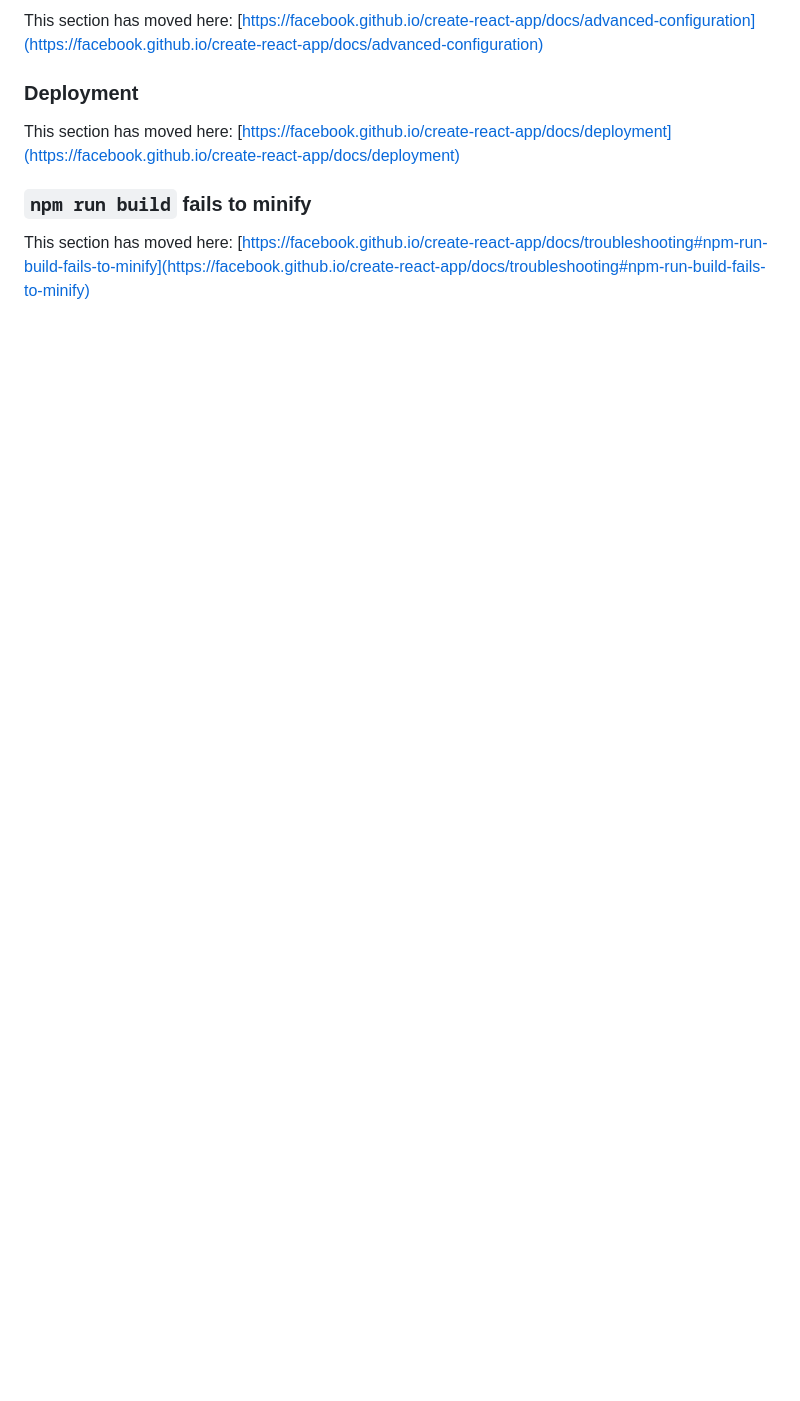
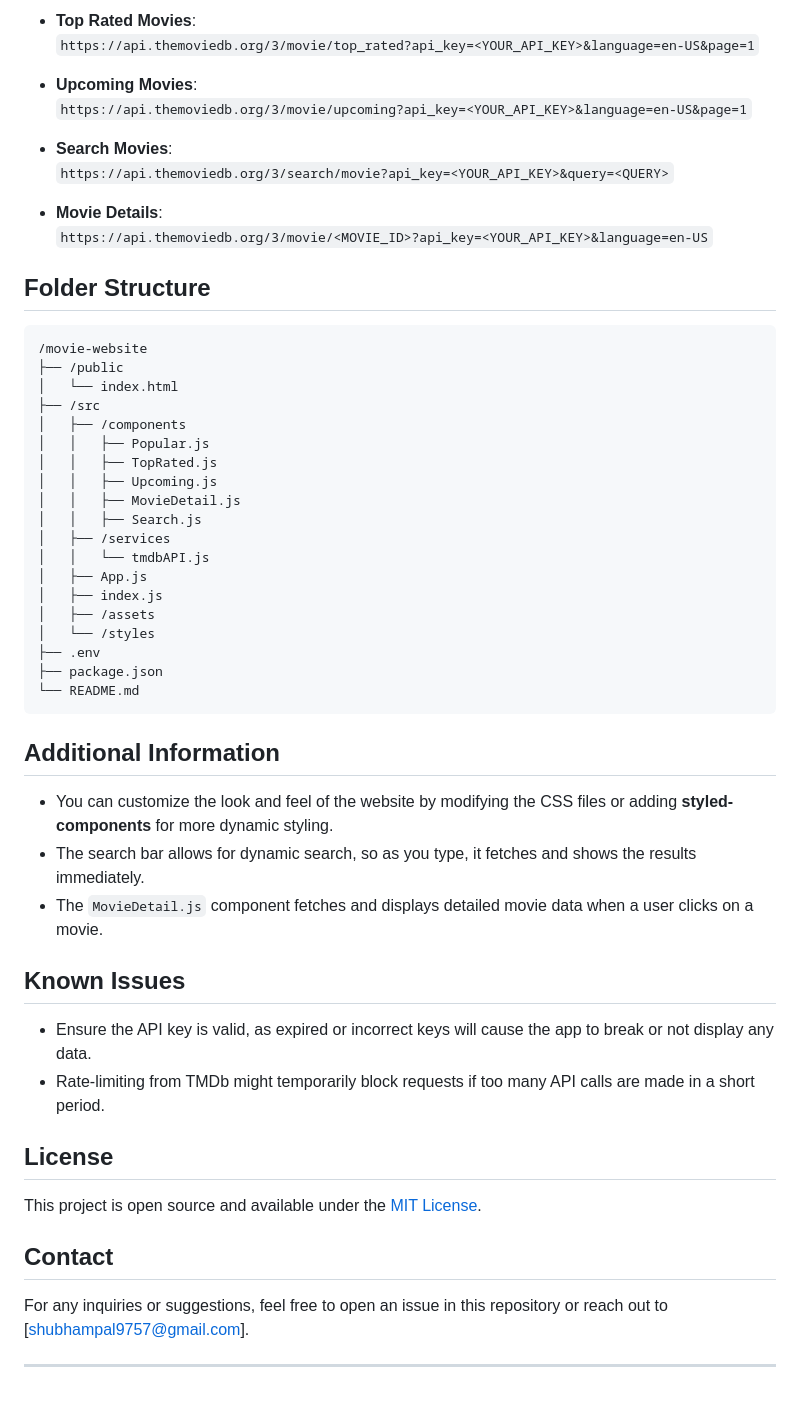
Before and after one commit to ShubhamPal4363/Movie, a Markdown page: README.md, the part around the change printed below. Drawn GitHub-style; blank space fills up the shorter version.

````diff
--- a/README.md
+++ b/README.md
@@ -61,10 +80,57 @@ This section has moved here: [https://facebook.github.io/create-react-app/docs/m
 
-This section has moved here: [https://facebook.github.io/create-react-app/docs/advanced-configuration](https://facebook.github.io/create-react-app/docs/advanced-configuration)
+- **Top Rated Movies**:
+  `https://api.themoviedb.org/3/movie/top_rated?api_key=<YOUR_API_KEY>&language=en-US&page=1`
 
-### Deployment
+- **Upcoming Movies**:
+  `https://api.themoviedb.org/3/movie/upcoming?api_key=<YOUR_API_KEY>&language=en-US&page=1`
 
-This section has moved here: [https://facebook.github.io/create-react-app/docs/deployment](https://facebook.github.io/create-react-app/docs/deployment)
+- **Search Movies**:
+  `https://api.themoviedb.org/3/search/movie?api_key=<YOUR_API_KEY>&query=<QUERY>`
 
-### `npm run build` fails to minify
+- **Movie Details**:
+  `https://api.themoviedb.org/3/movie/<MOVIE_ID>?api_key=<YOUR_API_KEY>&language=en-US`
 
-This section has moved here: [https://facebook.github.io/create-react-app/docs/troubleshooting#npm-run-build-fails-to-minify](https://facebook.github.io/create-react-app/docs/troubleshooting#npm-run-build-fails-to-minify)
+## Folder Structure
+
+```
+/movie-website
+├── /public
+│   └── index.html
+├── /src
+│   ├── /components
+│   │   ├── Popular.js
+│   │   ├── TopRated.js
+│   │   ├── Upcoming.js
+│   │   ├── MovieDetail.js
+│   │   ├── Search.js
+│   ├── /services
+│   │   └── tmdbAPI.js
+│   ├── App.js
+│   ├── index.js
+│   ├── /assets
+│   └── /styles
+├── .env
+├── package.json
+└── README.md
+```
+
+## Additional Information
+
+- You can customize the look and feel of the website by modifying the CSS files or adding **styled-components** for more dynamic styling.
+- The search bar allows for dynamic search, so as you type, it fetches and shows the results immediately.
+- The `MovieDetail.js` component fetches and displays detailed movie data when a user clicks on a movie.
+
+## Known Issues
+
+- Ensure the API key is valid, as expired or incorrect keys will cause the app to break or not display any data.
+- Rate-limiting from TMDb might temporarily block requests if too many API calls are made in a short period.
+
+## License
+
+This project is open source and available under the [MIT License](LICENSE).
+
+## Contact
+
+For any inquiries or suggestions, feel free to open an issue in this repository or reach out to [shubhampal9757@gmail.com].
+
+---
````
Also changed, not shown: other parts of README.md (+52 -33 lines).
